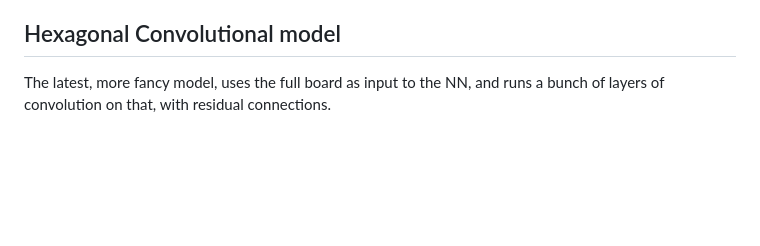
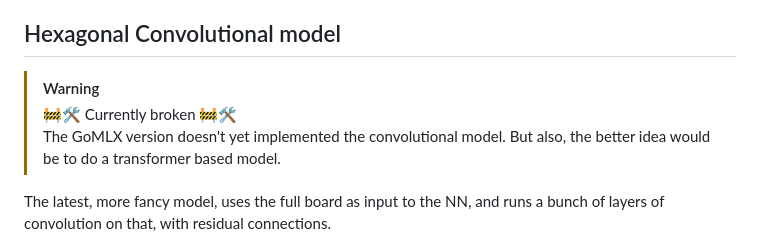
Before and after one commit to janpfeifer/hiveGo, a Markdown page: README.md, the part around one of its changes. GitHub-like rendering; blank space fills up the shorter version.

```diff
--- a/README.md
+++ b/README.md
@@ -64,5 +86,10 @@ Allows playing games among AI's automatically.
 
 ## Hexagonal Convolutional model
+
+> [!WARNING]
+> 🚧🛠 Currently broken 🚧🛠 <br/>
+> The GoMLX version doesn't yet implemented the convolutional model.
+> But also, the better idea would be to do a transformer based model.
 
 The latest, more fancy model, uses the full board as input to the NN, and
 runs a bunch of layers of convolution on that, with residual connections.
```
Also changed, not shown: other parts of README.md (+40 -18 lines).
